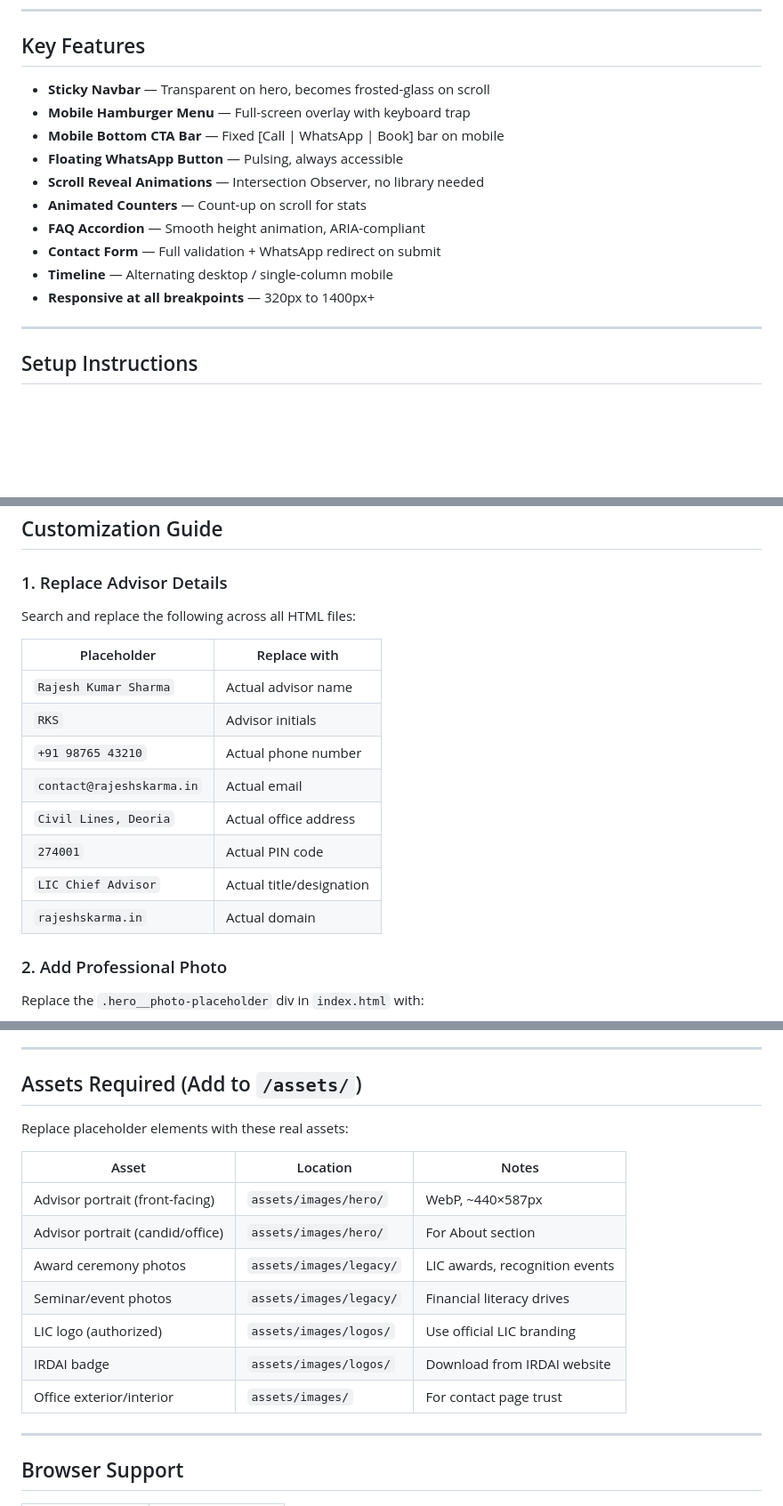
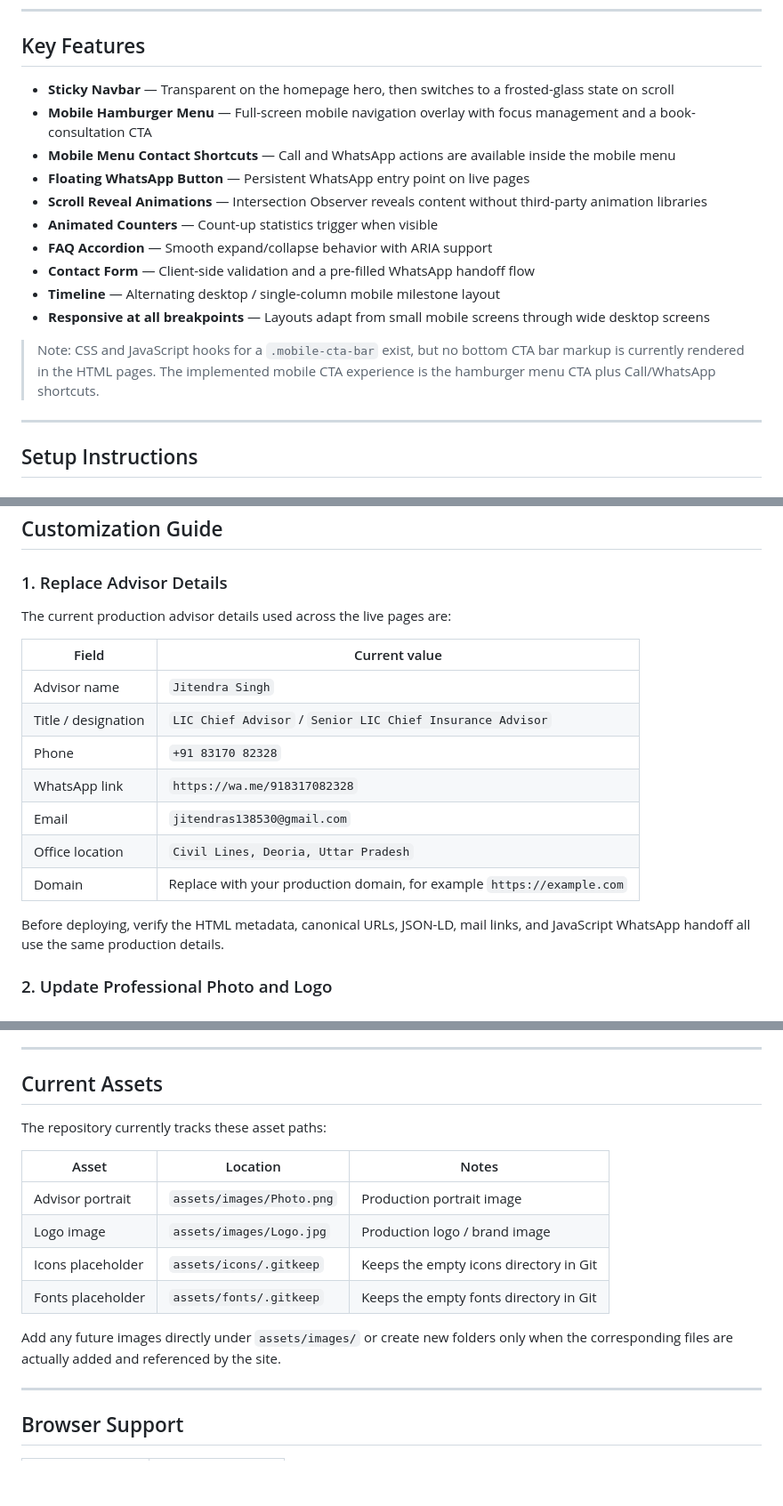
Before and after one commit to NitishSolves/financial-advisor-portfolio, a Markdown page: README.md, 3 parts joined by grey strips. Shown at 89% size. Drawn GitHub-style; blank space fills up the shorter version.

Commit message:
docs: update README production details

```diff
--- a/README.md
+++ b/README.md
@@ -92,16 +92,18 @@ financial-advisor-portfolio/
 
 ## Key Features
 
-- **Sticky Navbar** — Transparent on hero, becomes frosted-glass on scroll
-- **Mobile Hamburger Menu** — Full-screen overlay with keyboard trap
-- **Mobile Bottom CTA Bar** — Fixed [Call | WhatsApp | Book] bar on mobile
-- **Floating WhatsApp Button** — Pulsing, always accessible
-- **Scroll Reveal Animations** — Intersection Observer, no library needed
-- **Animated Counters** — Count-up on scroll for stats
-- **FAQ Accordion** — Smooth height animation, ARIA-compliant
-- **Contact Form** — Full validation + WhatsApp redirect on submit
-- **Timeline** — Alternating desktop / single-column mobile
-- **Responsive at all breakpoints** — 320px to 1400px+
+- **Sticky Navbar** — Transparent on the homepage hero, then switches to a frosted-glass state on scroll
+- **Mobile Hamburger Menu** — Full-screen mobile navigation overlay with focus management and a book-consultation CTA
+- **Mobile Menu Contact Shortcuts** — Call and WhatsApp actions are available inside the mobile menu
+- **Floating WhatsApp Button** — Persistent WhatsApp entry point on live pages
+- **Scroll Reveal Animations** — Intersection Observer reveals content without third-party animation libraries
+- **Animated Counters** — Count-up statistics trigger when visible
+- **FAQ Accordion** — Smooth expand/collapse behavior with ARIA support
+- **Contact Form** — Client-side validation and a pre-filled WhatsApp handoff flow
+- **Timeline** — Alternating desktop / single-column mobile milestone layout
+- **Responsive at all breakpoints** — Layouts adapt from small mobile screens through wide desktop screens
+
+> Note: CSS and JavaScript hooks for a `.mobile-cta-bar` exist, but no bottom CTA bar markup is currently rendered in the HTML pages. The implemented mobile CTA experience is the hamburger menu CTA plus Call/WhatsApp shortcuts.
 
 ---
 
@@ -145,20 +147,19 @@ npx serve .
 
 ### 1. Replace Advisor Details
 
-Search and replace the following across all HTML files:
+The current production advisor details used across the live pages are:
 
-| Placeholder | Replace with |
-|------------|-------------|
-| `Rajesh Kumar Sharma` | Actual advisor name |
-| `RKS` | Advisor initials |
-| `+91 98765 43210` | Actual phone number |
-| `contact@rajeshskarma.in` | Actual email |
-| `Civil Lines, Deoria` | Actual office address |
-| `274001` | Actual PIN code |
-| `LIC Chief Advisor` | Actual title/designation |
-| `rajeshskarma.in` | Actual domain |
+| Field | Current value |
+|-------|---------------|
+| Advisor name | `Jitendra Singh` |
+| Title / designation | `LIC Chief Advisor` / `Senior LIC Chief Insurance Advisor` |
+| Phone | `+91 83170 82328` |
+| WhatsApp link | `https://wa.me/918317082328` |
+| Email | `jitendras138530@gmail.com` |
+| Office location | `Civil Lines, Deoria, Uttar Pradesh` |
+| Domain | Replace with your production domain, for example `https://example.com` |
 
-### 2. Add Professional Photo
+Before deploying, verify the HTML metadata, canonical URLs, JSON-LD, mail links, and JavaScript WhatsApp handoff all use the same production details.
 
-Replace the `.hero__photo-placeholder` div in `index.html` with:
+### 2. Update Professional Photo and Logo
 
@@ -287,19 +276,18 @@ Before deploying to production:
 
 ---
 
-## Assets Required (Add to `/assets/`)
+## Current Assets
 
-Replace placeholder elements with these real assets:
+The repository currently tracks these asset paths:
 
 | Asset | Location | Notes |
 |-------|----------|-------|
-| Advisor portrait (front-facing) | `assets/images/hero/` | WebP, ~440×587px |
-| Advisor portrait (candid/office) | `assets/images/hero/` | For About section |
-| Award ceremony photos | `assets/images/legacy/` | LIC awards, recognition events |
-| Seminar/event photos | `assets/images/legacy/` | Financial literacy drives |
-| LIC logo (authorized) | `assets/images/logos/` | Use official LIC branding |
-| IRDAI badge | `assets/images/logos/` | Download from IRDAI website |
-| Office exterior/interior | `assets/images/` | For contact page trust |
+| Advisor portrait | `assets/images/Photo.png` | Production portrait image |
+| Logo image | `assets/images/Logo.jpg` | Production logo / brand image |
+| Icons placeholder | `assets/icons/.gitkeep` | Keeps the empty icons directory in Git |
+| Fonts placeholder | `assets/fonts/.gitkeep` | Keeps the empty fonts directory in Git |
+
+Add any future images directly under `assets/images/` or create new folders only when the corresponding files are actually added and referenced by the site.
 
 ---
 
```
Also changed, not shown: other parts of README.md (+18 -30 lines).
